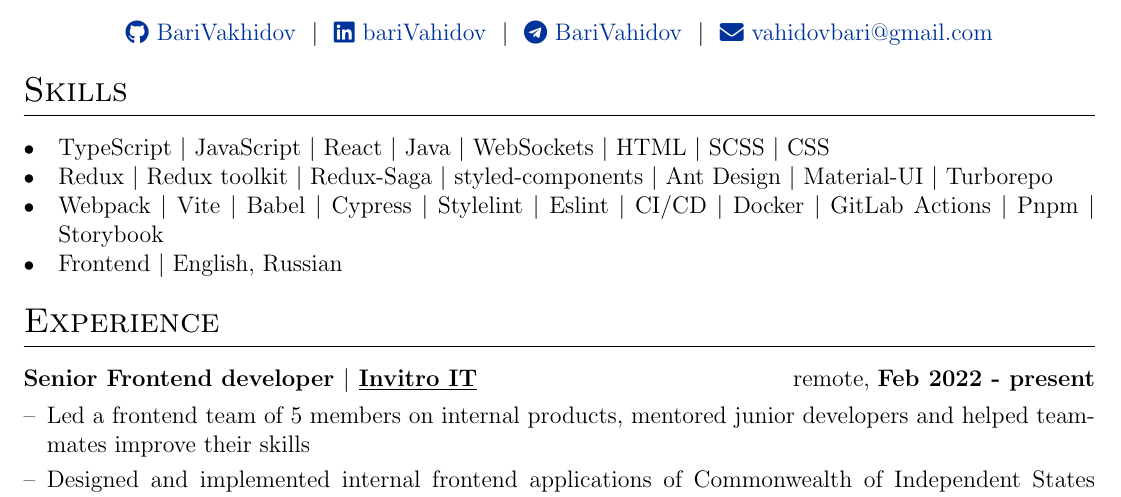
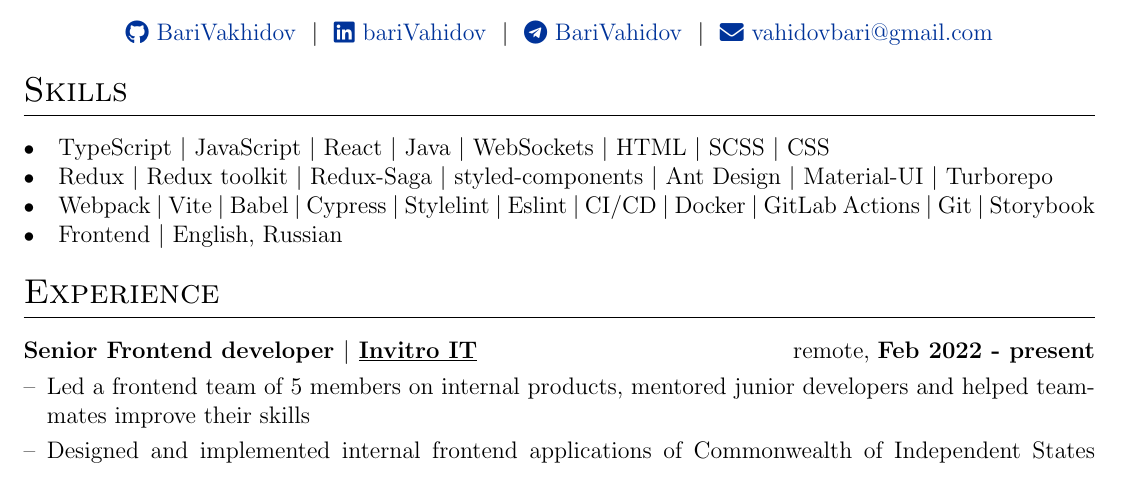
Before and after one commit to BariVakhidov/cv, a LaTeX CV (Bari_Vahidov_CV.tex): part of page 1 of 2 before the commit and part of the page after it, cut so that both start at the same text. Compiled offline with pdfLaTeX.

Commit message:
update cv

```diff
--- a/Bari_Vahidov_CV.tex
+++ b/Bari_Vahidov_CV.tex
@@ -127,10 +127,10 @@
 %----------------------------------------------------------------------------------------
 \section{Skills}
 \begin{tabularx}{\linewidth}{@{}l X@{}}
-\itemmarker &  \normalsize{TypeScript $|$ JavaScript $|$ React $|$ Java $|$ WebSockets $|$ HTML $|$ SCSS $|$ CSS }\\
-\itemmarker &  \normalsize{Redux $|$ Redux toolkit $|$ Redux-Saga $|$ styled-components $|$ Ant Design $|$ Material-UI $|$  Turborepo}\\
-\itemmarker  &  \normalsize{Webpack $|$ Vite $|$ Babel $|$  Cypress $|$ Stylelint $|$ Eslint $|$ CI/CD $|$ Docker $|$ GitLab Actions $|$ Pnpm $|$ Storybook}\\
-\itemmarker  &  \normalsize{Frontend $|$ English, Russian}\\
+\itemmarker & \normalsize{TypeScript $|$ JavaScript $|$ React $|$ Java $|$ WebSockets $|$ HTML $|$ SCSS $|$ CSS }\\
+\itemmarker & \normalsize{Redux $|$ Redux toolkit $|$ Redux-Saga $|$ styled-components $|$ Ant Design $|$ Material-UI $|$  Turborepo}\\
+\itemmarker & \normalsize{Webpack $|$ Vite $|$ Babel $|$  Cypress $|$ Stylelint $|$ Eslint $|$ CI/CD $|$ Docker $|$ GitLab Actions $|$ Git $|$ Storybook}\\
+\itemmarker & \normalsize{Frontend $|$ English, Russian}\\
 \end{tabularx}
 
 %Experience
```
